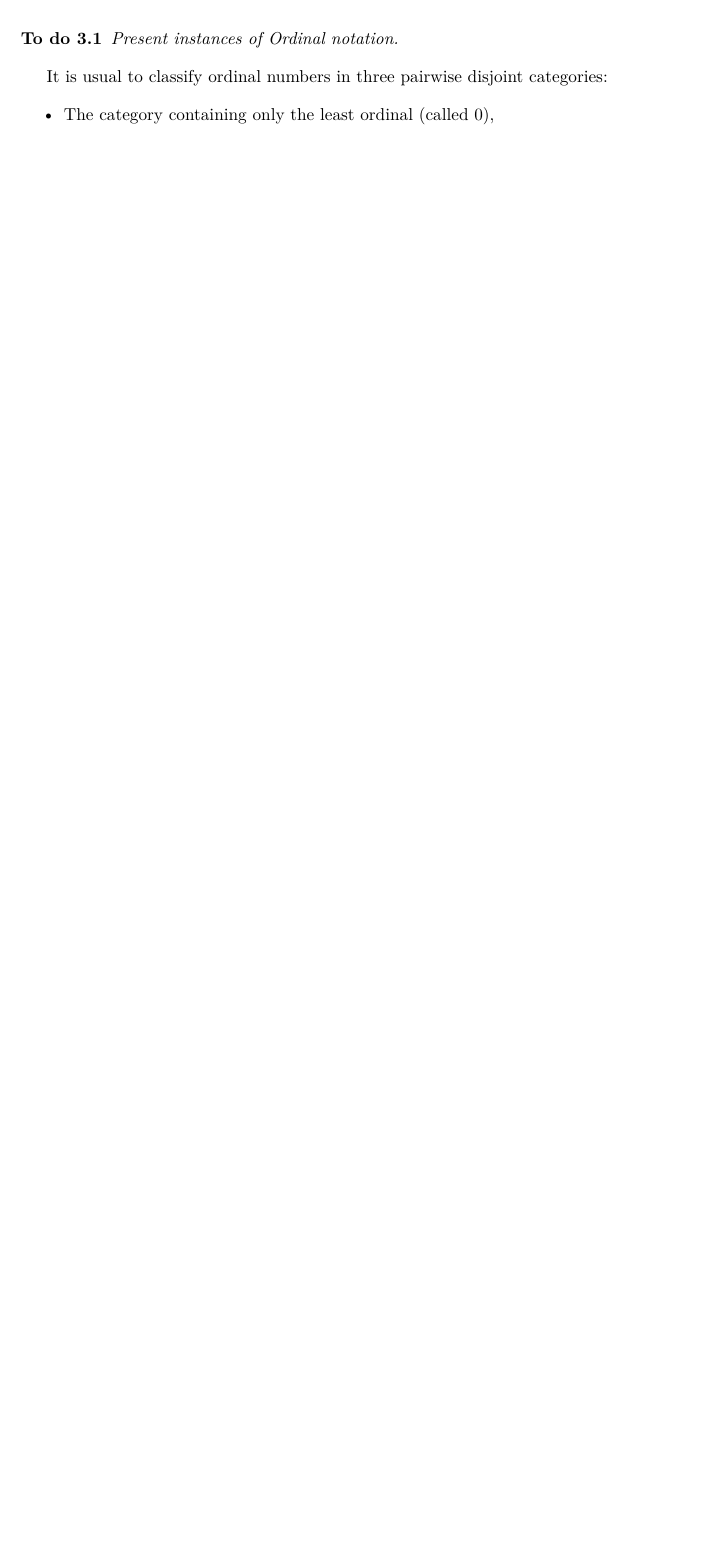
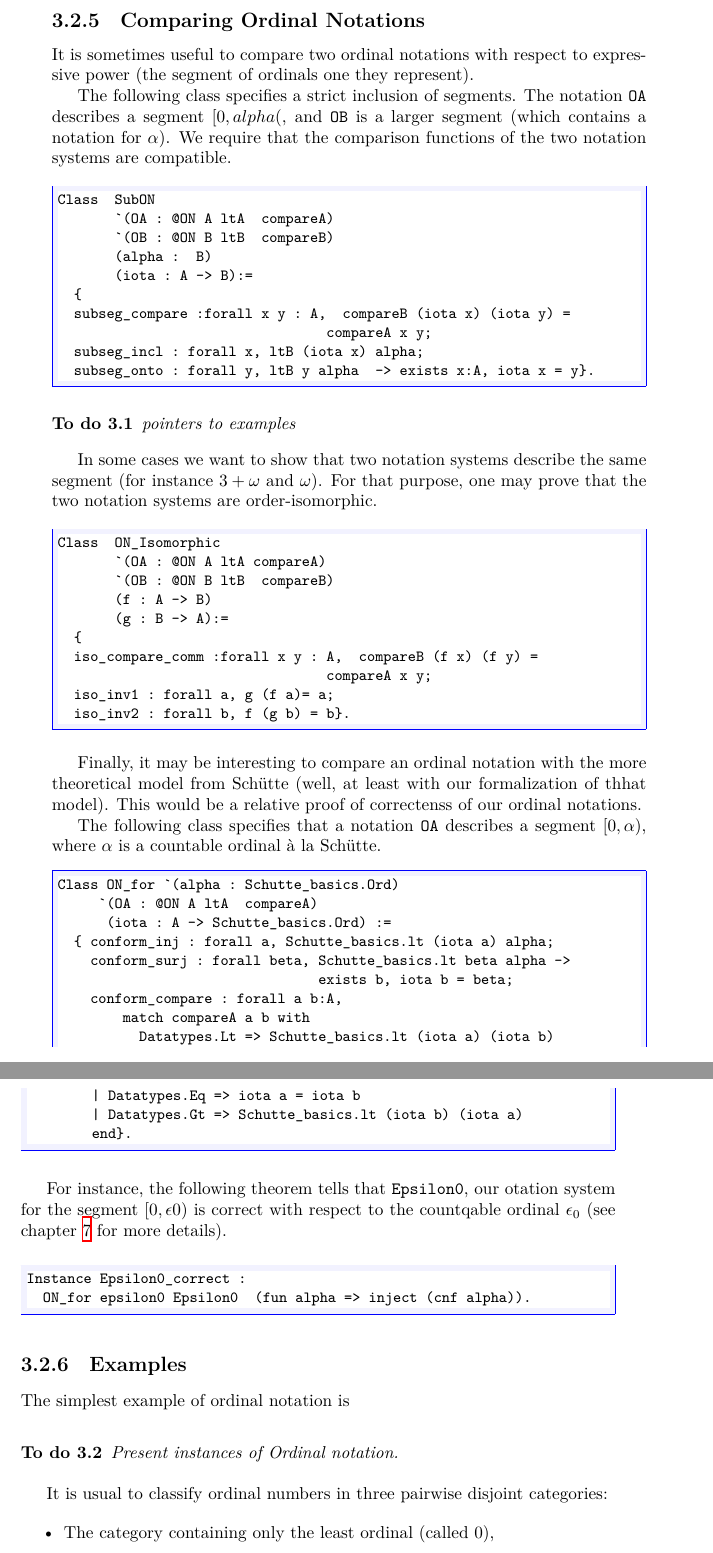
Before and after one commit to coq-community/hydra-battles, a LaTeX thesis (latex/hydras.tex, which reads latex/chapter-ordinals.tex): part of page 46 of 149 before the commit and two parts of pages 47 and 48 of 149 after it, the two joined at a grey line, cut at the place of the change, the shorter picture padded with empty space. Compiled offline with XeLaTeX.

Commit message:
redaction introduction to ordinals

```diff
--- a/latex/chapter-ordinals.tex
+++ b/latex/chapter-ordinals.tex
@@ -174,8 +183,79 @@ Definition on_le  {A:Type}{lt: relation A}
+\subsection{Comparing Ordinal Notations}
+
+It is sometimes useful to compare two ordinal notations with respect to expressive power
+(the segment of ordinals one they represent).
+
+The following class specifies a strict inclusion of segments. The notation \texttt{OA} describes a segment $[0,alpha($, and \texttt{OB} is a larger segment (which contains a notation for $\alpha$). We require that the comparison functions of the two notation systems are compatible.
+
+\begin{Coqsrc}
+Class  SubON
+       `(OA : @ON A ltA  compareA)
+       `(OB : @ON B ltB  compareB)
+       (alpha :  B)
+       (iota : A -> B):=
+  {
+  subseg_compare :forall x y : A,  compareB (iota x) (iota y) =
+                                 compareA x y;
+  subseg_incl : forall x, ltB (iota x) alpha;
+  subseg_onto : forall y, ltB y alpha  -> exists x:A, iota x = y}.
+\end{Coqsrc}
+
+
+\begin{todo}
+pointers to examples
+\end{todo}
+
+In some cases we want to show that two notation systems describe the same segment (for instance $3+\omega$ and $\omega$). For that purpose, one may prove that the two notation systems are order-isomorphic.
+
+
+\begin{Coqsrc}
+Class  ON_Isomorphic
+       `(OA : @ON A ltA compareA)
+       `(OB : @ON B ltB  compareB)
+       (f : A -> B)
+       (g : B -> A):=
+  {
+  iso_compare_comm :forall x y : A,  compareB (f x) (f y) =
+                                 compareA x y;
+  iso_inv1 : forall a, g (f a)= a;
+  iso_inv2 : forall b, f (g b) = b}.
 \end{Coqsrc}
 
 
 
+Finally, it may be interesting to compare an ordinal notation with the more theoretical model from Schütte (well, at least with our formalization of thhat model). This would be a relative proof of correctenss of our ordinal  notations.
 
+The following class specifies that a notation \texttt{OA} describes a segment $[0,\alpha)$,
+where $\alpha$ is a countable ordinal à la Schütte.
+
+\begin{Coqsrc}
+Class ON_for `(alpha : Schutte_basics.Ord)
+     `(OA : @ON A ltA  compareA)
+      (iota : A -> Schutte_basics.Ord) :=
+  { conform_inj : forall a, Schutte_basics.lt (iota a) alpha;
+    conform_surj : forall beta, Schutte_basics.lt beta alpha ->
+                                exists b, iota b = beta;
+    conform_compare : forall a b:A,
+        match compareA a b with
+          Datatypes.Lt => Schutte_basics.lt (iota a) (iota b)
+        | Datatypes.Eq => iota a = iota b
+        | Datatypes.Gt => Schutte_basics.lt (iota b) (iota a)
+        end}.
+\end{Coqsrc}
+
+For instance, the following theorem tells that \texttt{Epsilon0}, our otation system for the segment $[0,\epsilon0)$ is correct with respect to the countqable ordinal $\epsilon_0$
+(see chapter~\ref{chap:schutte} for more details).
+
+
+
+\begin{Coqsrc}
+Instance Epsilon0_correct :
+  ON_for epsilon0 Epsilon0  (fun alpha => inject (cnf alpha)).
+\end{Coqsrc}
+
+\subsection{Examples}
+
+The simplest example of ordinal notation is
 
 % ICI
 
```
Also changed, not shown: latex/chapter-ordinals.tex (33 more changed lines), 6 other files.
